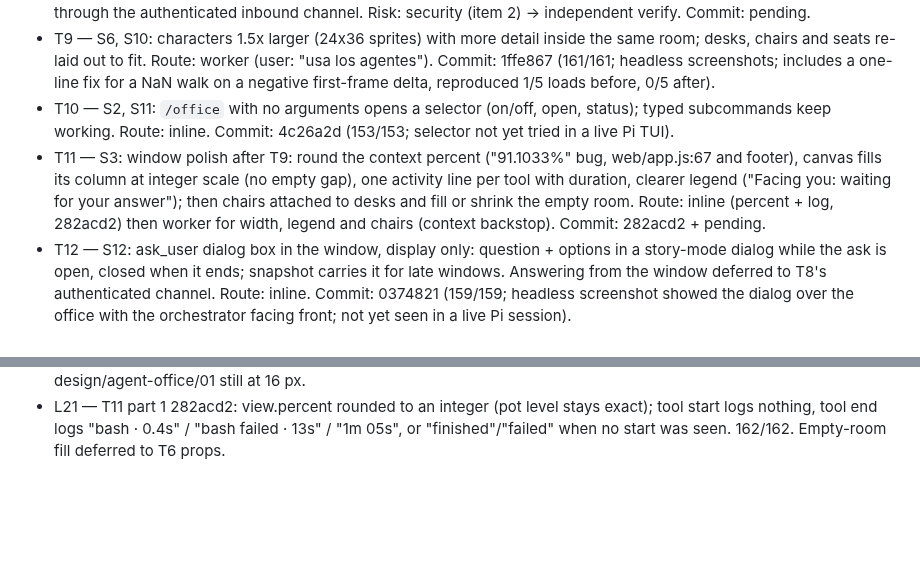
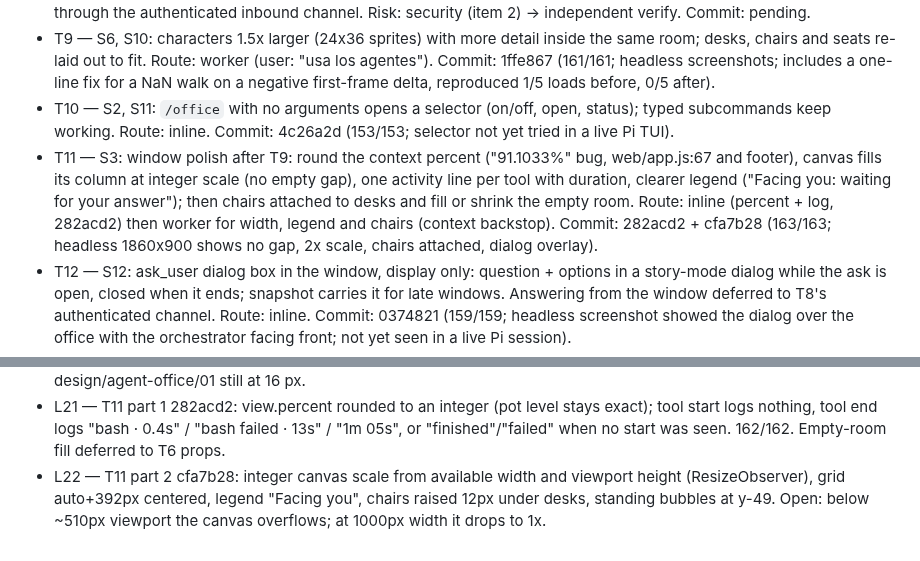
Before and after one commit to maiconcrespo/gentle-reef, a Markdown page: odd/tasks/gentle-office.md, 2 parts joined by grey strips. Rendered like a GitHub page; blank space fills up the shorter version.

Commit message:
docs(odd): record T11 part 2

```diff
--- a/odd/tasks/gentle-office.md
+++ b/odd/tasks/gentle-office.md
@@ -28,7 +28,7 @@ Design source: design/agent-office/ (01 overworld HQ, 02 dock pane, 03 story mod
 - T8 — S9: boss character (suit + tie) moved with the keyboard; input terminal desk + hotkey that sends the prompt through the authenticated inbound channel. Risk: security (item 2) → independent verify. Commit: pending.
 - T9 — S6, S10: characters 1.5x larger (24x36 sprites) with more detail inside the same room; desks, chairs and seats re-laid out to fit. Route: worker (user: "usa los agentes"). Commit: 1ffe867 (161/161; headless screenshots; includes a one-line fix for a NaN walk on a negative first-frame delta, reproduced 1/5 loads before, 0/5 after).
 - T10 — S2, S11: `/office` with no arguments opens a selector (on/off, open, status); typed subcommands keep working. Route: inline. Commit: 4c26a2d (153/153; selector not yet tried in a live Pi TUI).
-- T11 — S3: window polish after T9: round the context percent ("91.1033%" bug, web/app.js:67 and footer), canvas fills its column at integer scale (no empty gap), one activity line per tool with duration, clearer legend ("Facing you: waiting for your answer"); then chairs attached to desks and fill or shrink the empty room. Route: inline (percent + log, 282acd2) then worker for width, legend and chairs (context backstop). Commit: 282acd2 + pending.
+- T11 — S3: window polish after T9: round the context percent ("91.1033%" bug, web/app.js:67 and footer), canvas fills its column at integer scale (no empty gap), one activity line per tool with duration, clearer legend ("Facing you: waiting for your answer"); then chairs attached to desks and fill or shrink the empty room. Route: inline (percent + log, 282acd2) then worker for width, legend and chairs (context backstop). Commit: 282acd2 + cfa7b28 (163/163; headless 1860x900 shows no gap, 2x scale, chairs attached, dialog overlay).
 - T12 — S12: ask_user dialog box in the window, display only: question + options in a story-mode dialog while the ask is open, closed when it ends; snapshot carries it for late windows. Answering from the window deferred to T8's authenticated channel. Route: inline. Commit: 0374821 (159/159; headless screenshot showed the dialog over the office with the orchestrator facing front; not yet seen in a live Pi session).
 - T13 — S13: compact dock layout as a window option and a /office menu entry. Commit: pending.
 
@@ -54,3 +54,4 @@ Design source: design/agent-office/ (01 overworld HQ, 02 dock pane, 03 story mod
 - L19 — User: "ok entonces de momento , no contestamos por navegado , que salte un mensage con la pregunta y las opciuones apenas. dejamos mas para adelante para contestar." → T12 display only, no inbound channel.
 - L20 — T9 worker evidence: sprites 24x36, head maps 24x14, OFFICE_CONFIG seat geometry unchanged. Open (→ T11): seated residents cover most of their desk, empty chairs float below, queue bubbles fall on desk 3's chair; design/agent-office/01 still at 16 px.
 - L21 — T11 part 1 282acd2: view.percent rounded to an integer (pot level stays exact); tool start logs nothing, tool end logs "bash · 0.4s" / "bash failed · 13s" / "1m 05s", or "finished"/"failed" when no start was seen. 162/162. Empty-room fill deferred to T6 props.
+- L22 — T11 part 2 cfa7b28: integer canvas scale from available width and viewport height (ResizeObserver), grid auto+392px centered, legend "Facing you", chairs raised 12px under desks, standing bubbles at y-49. Open: below ~510px viewport the canvas overflows; at 1000px width it drops to 1x.
```
